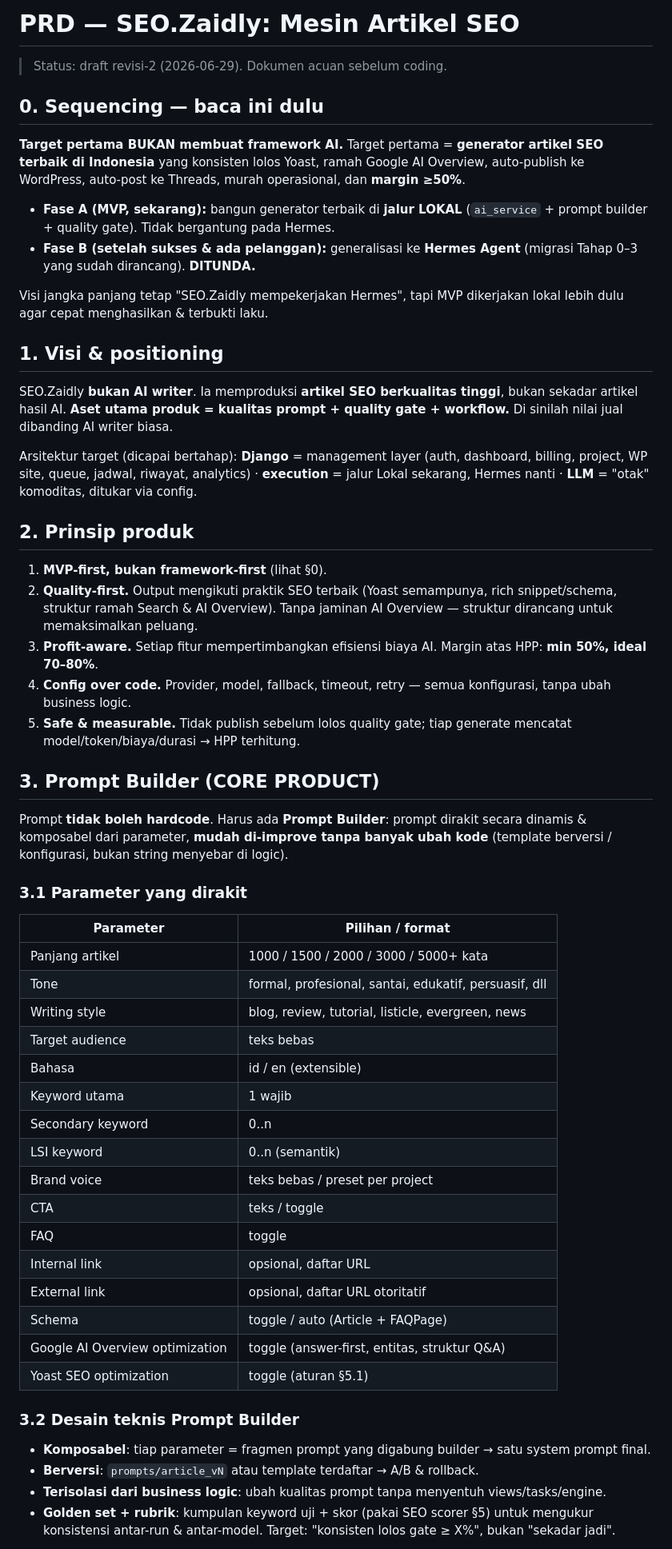
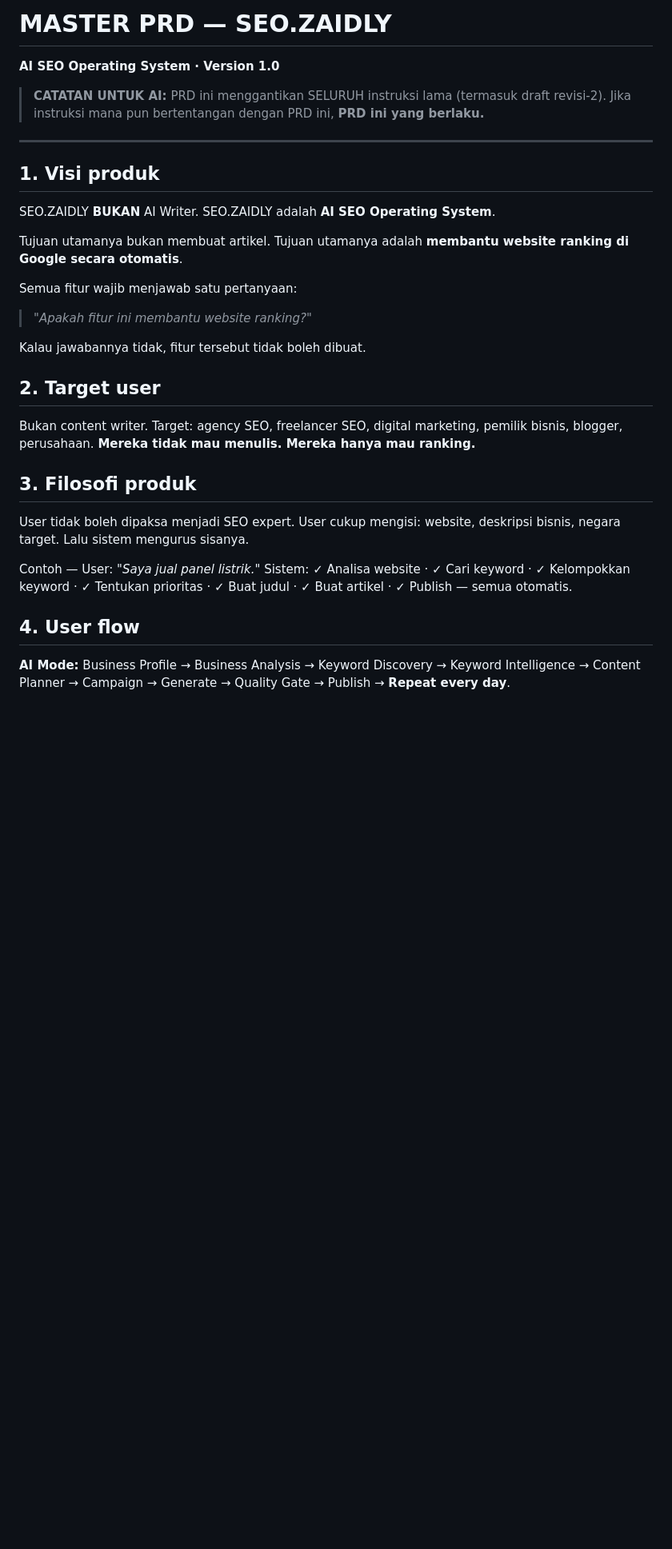
Before and after one commit to zaidprd/ZAIDLYV2, a Markdown page: docs/PRD.md, the part around one of its changes. Shown at 80% size. Rendered like a GitHub page; blank space fills up the shorter version.

```diff
--- a/docs/PRD.md
+++ b/docs/PRD.md
@@ -1,59 +1,37 @@
-# PRD — SEO.Zaidly: Mesin Artikel SEO
+# MASTER PRD — SEO.ZAIDLY
 
-> Status: draft revisi-2 (2026-06-29). Dokumen acuan sebelum coding.
+**AI SEO Operating System · Version 1.0**
 
-## 0. Sequencing — baca ini dulu
+> **CATATAN UNTUK AI:** PRD ini menggantikan SELURUH instruksi lama (termasuk draft revisi-2). Jika instruksi mana pun bertentangan dengan PRD ini, **PRD ini yang berlaku.**
 
-**Target pertama BUKAN membuat framework AI.** Target pertama = **generator artikel SEO terbaik di Indonesia** yang konsisten lolos Yoast, ramah Google AI Overview, auto-publish ke WordPress, auto-post ke Threads, murah operasional, dan **margin ≥50%**.
+---
 
-- **Fase A (MVP, sekarang):** bangun generator terbaik di **jalur LOKAL** (`ai_service` + prompt builder + quality gate). Tidak bergantung pada Hermes.
-- **Fase B (setelah sukses & ada pelanggan):** generalisasi ke **Hermes Agent** (migrasi Tahap 0–3 yang sudah dirancang). **DITUNDA.**
+## 1. Visi produk
 
-Visi jangka panjang tetap "SEO.Zaidly mempekerjakan Hermes", tapi MVP dikerjakan lokal lebih dulu agar cepat menghasilkan & terbukti laku.
+SEO.ZAIDLY **BUKAN** AI Writer.
+SEO.ZAIDLY adalah **AI SEO Operating System**.
 
-## 1. Visi & positioning
+Tujuan utamanya bukan membuat artikel.
+Tujuan utamanya adalah **membantu website ranking di Google secara otomatis**.
 
-SEO.Zaidly **bukan AI writer**. Ia memproduksi **artikel SEO berkualitas tinggi**, bukan sekadar artikel hasil AI. **Aset utama produk = kualitas prompt + quality gate + workflow.** Di sinilah nilai jual dibanding AI writer biasa.
+Semua fitur wajib menjawab satu pertanyaan:
 
-Arsitektur target (dicapai bertahap): **Django** = management layer (auth, dashboard, billing, project, WP site, queue, jadwal, riwayat, analytics) · **execution** = jalur Lokal sekarang, Hermes nanti · **LLM** = "otak" komoditas, ditukar via config.
+> *"Apakah fitur ini membantu website ranking?"*
 
-## 2. Prinsip produk
+Kalau jawabannya tidak, fitur tersebut tidak boleh dibuat.
 
-1. **MVP-first, bukan framework-first** (lihat §0).
-2. **Quality-first.** Output mengikuti praktik SEO terbaik (Yoast semampunya, rich snippet/schema, struktur ramah Search & AI Overview). Tanpa jaminan AI Overview — struktur dirancang untuk memaksimalkan peluang.
-3. **Profit-aware.** Setiap fitur mempertimbangkan efisiensi biaya AI. Margin atas HPP: **min 50%, ideal 70–80%**.
-4. **Config over code.** Provider, model, fallback, timeout, retry — semua konfigurasi, tanpa ubah business logic.
-5. **Safe & measurable.** Tidak publish sebelum lolos quality gate; tiap generate mencatat model/token/biaya/durasi → HPP terhitung.
+## 2. Target user
 
-## 3. Prompt Builder (CORE PRODUCT)
+Bukan content writer. Target: agency SEO, freelancer SEO, digital marketing, pemilik bisnis, blogger, perusahaan.
+**Mereka tidak mau menulis. Mereka hanya mau ranking.**
 
-Prompt **tidak boleh hardcode**. Harus ada **Prompt Builder**: prompt dirakit secara dinamis & komposabel dari parameter, **mudah di-improve tanpa banyak ubah kode** (template berversi / konfigurasi, bukan string menyebar di logic).
+## 3. Filosofi produk
 
-### 3.1 Parameter yang dirakit
+User tidak boleh dipaksa menjadi SEO expert. User cukup mengisi: website, deskripsi bisnis, negara target. Lalu sistem mengurus sisanya.
 
-| Parameter | Pilihan / format |
-|---|---|
-| Panjang artikel | 1000 / 1500 / 2000 / 3000 / 5000+ kata |
-| Tone | formal, profesional, santai, edukatif, persuasif, dll |
-| Writing style | blog, review, tutorial, listicle, evergreen, news |
-| Target audience | teks bebas |
-| Bahasa | id / en (extensible) |
-| Keyword utama | 1 wajib |
-| Secondary keyword | 0..n |
-| LSI keyword | 0..n (semantik) |
-| Brand voice | teks bebas / preset per project |
-| CTA | teks / toggle |
-| FAQ | toggle |
-| Internal link | opsional, daftar URL |
-| External link | opsional, daftar URL otoritatif |
-| Schema | toggle / auto (Article + FAQPage) |
-| Google AI Overview optimization | toggle (answer-first, entitas, struktur Q&A) |
-| Yoast SEO optimization | toggle (aturan §5.1) |
+Contoh — User: *"Saya jual panel listrik."* Sistem: ✓ Analisa website · ✓ Cari keyword · ✓ Kelompokkan keyword · ✓ Tentukan prioritas · ✓ Buat judul · ✓ Buat artikel · ✓ Publish — semua otomatis.
 
-### 3.2 Desain teknis Prompt Builder
+## 4. User flow
 
-- **Komposabel**: tiap parameter = fragmen prompt yang digabung builder → satu system prompt final.
-- **Berversi**: `prompts/article_vN` atau template terdaftar → A/B & rollback.
-- **Terisolasi dari business logic**: ubah kualitas prompt tanpa menyentuh views/tasks/engine.
-- **Golden set + rubrik**: kumpulan keyword uji + skor (pakai SEO scorer §5) untuk mengukur konsistensi antar-run & antar-model. Target: "konsisten lolos gate ≥ X%", bukan "sekadar jadi".
+**AI Mode:** Business Profile → Business Analysis → Keyword Discovery → Keyword Intelligence → Content Planner → Campaign → Generate → Quality Gate → Publish → **Repeat every day**.
 
```
Also changed, not shown: other parts of docs/PRD.md (+139 -78 lines).
